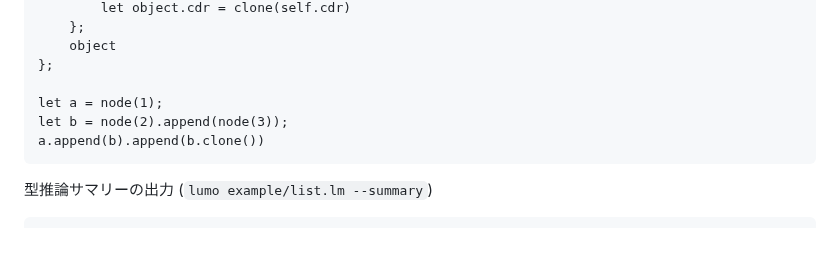
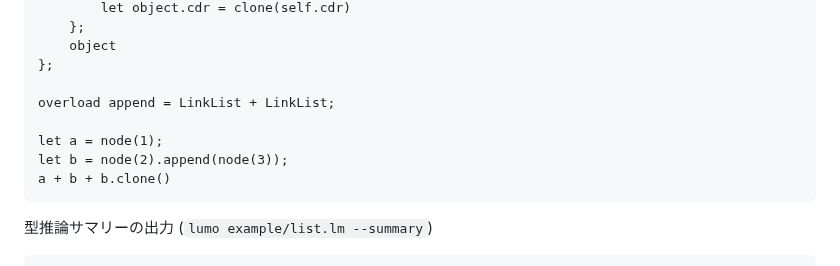
Before and after one commit to archy-none/lumo, a Markdown page: README.md, the part around the change. Drawn GitHub-style; blank space fills up the shorter version.

````diff
--- a/README.md
+++ b/README.md
@@ -70,9 +70,11 @@ let clone(self: LinkList) = {
     object
 };
 
+overload append = LinkList + LinkList;
+
 let a = node(1);
 let b = node(2).append(node(3));
-a.append(b).append(b.clone())
+a + b + b.clone()
 ```
 
 型推論サマリーの出力 (`lumo example/list.lm --summary`)
````
